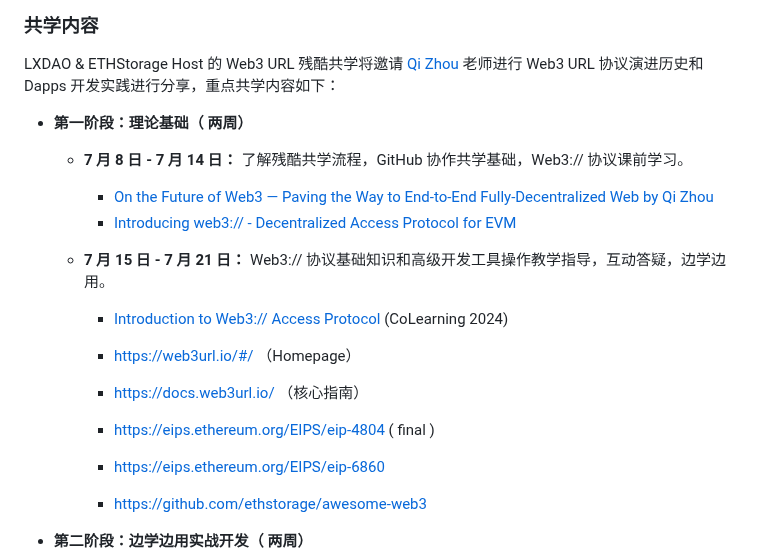
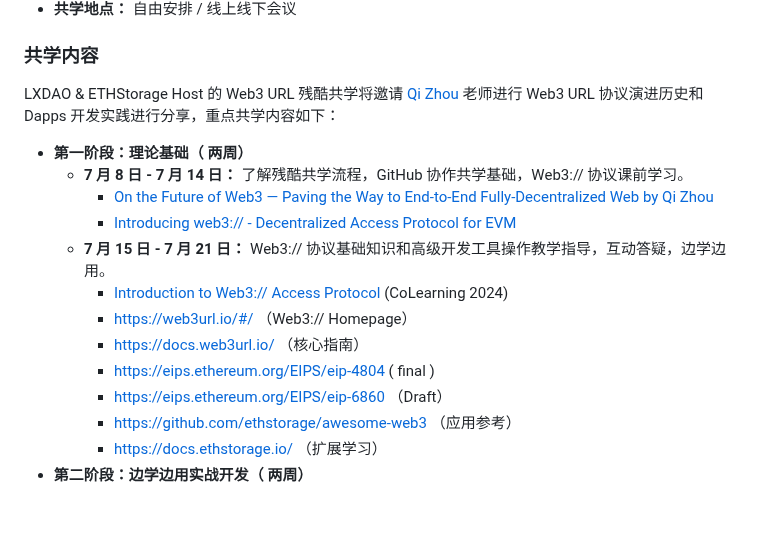
Before and after one commit to IntensiveCoLearning/Web3-URL, a Markdown page: README.md, the part around the change. GitHub-like rendering; blank space fills up the shorter version.

```diff
--- a/README.md
+++ b/README.md
@@ -56,16 +56,14 @@ LXDAO & ETHStorage Host 的 Web3 URL 残酷共学将邀请 [Qi Zhou](https://twi
   - **7 月 8 日 - 7 月 14 日：** 了解残酷共学流程，GitHub 协作共学基础，Web3:// 协议课前学习。
     - [On the Future of Web3 — Paving the Way to End-to-End Fully-Decentralized Web by Qi Zhou](https://www.youtube.com/watch?v=rRI-3RV_JHw)
     - [Introducing web3:// - Decentralized Access Protocol for EVM](https://www.youtube.com/watch?v=h31q2ZMwHkQ)
-
   - **7 月 15 日 - 7 月 21 日：** Web3:// 协议基础知识和高级开发工具操作教学指导，互动答疑，边学边用。
     - [Introduction to Web3:// Access Protocol](https://docs.google.com/presentation/d/1egJUKJrjC9wjkmOF9sLBkTSwHpd6hl8FXkWehPW7kFk/edit#slide=id.g1754f50a55c_0_11)  (CoLearning 2024)
-
-    - https://web3url.io/#/ （Homepage）
+    - https://web3url.io/#/ （Web3:// Homepage）
     - https://docs.web3url.io/ （核心指南）
     - https://eips.ethereum.org/EIPS/eip-4804 ( final )
-    - https://eips.ethereum.org/EIPS/eip-6860
-    - https://github.com/ethstorage/awesome-web3
-
+    - https://eips.ethereum.org/EIPS/eip-6860 （Draft）
+    - https://github.com/ethstorage/awesome-web3 （应用参考）
+    - https://docs.ethstorage.io/ （扩展学习）
 - **第二阶段：边学边用实战开发（ 两周）**
   - **7 月 22 日 - 8 月 4 日：** 一边学习理论，一边结合具体应用场景实践开发。
     - 掌握 web3:// 高级开发工具。
```
Also changed, not shown: Oscar_WICL1st.md (+15 -0 lines), img/HowEthStorageWorks.png (added).
